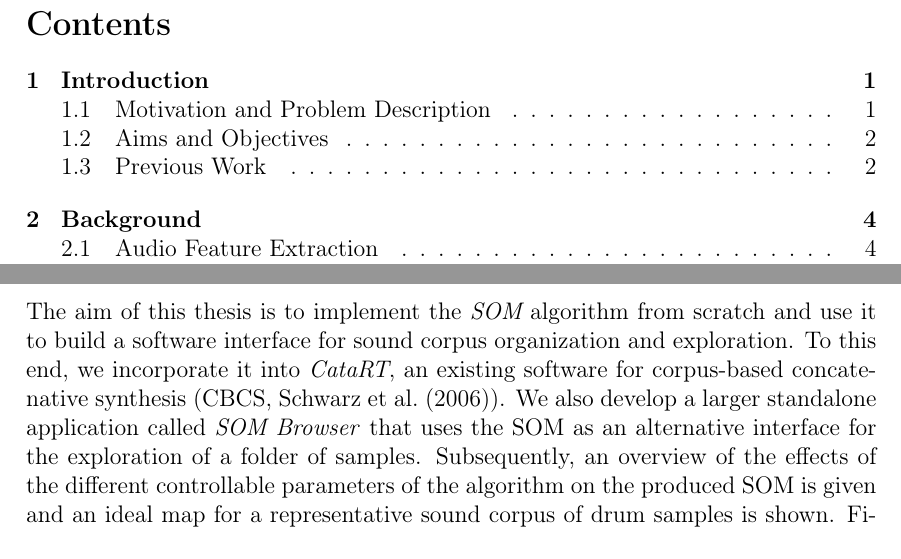
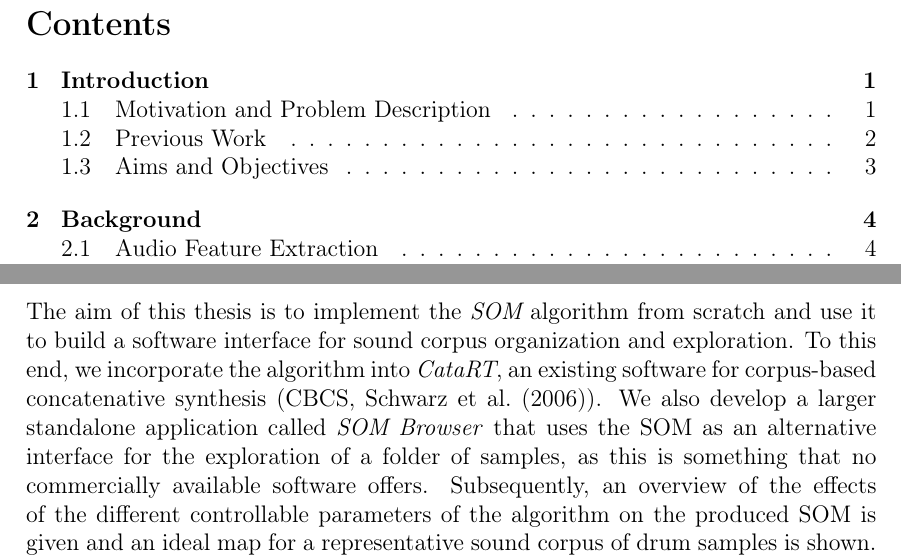
Before and after one commit to jonasmargraf/msc-thesis, a LaTeX thesis (thesis.tex, which reads chapters/introduction.tex): two parts of pages 7 and 10 of 62 before the commit and two parts of pages 7 and 11 of 62 after it, joined at a grey line, cut so that both start at the same text. Compiled offline with pdfLaTeX.

Commit message:
intro restructuring

```diff
--- a/chapters/introduction.tex
+++ b/chapters/introduction.tex
@@ -71,16 +71,3 @@ ever-present in electronic music studios \citep{adeney2009}.
 % standalone application called \textit{SOM Browser} that uses the \gls{som} as an
 % alternative interface for the exploration of a folder of samples. Finally,
 
-\subsection{Aims and Objectives}
-\label{subsec:aims}
-
-The aim of this thesis is to implement the \textit{\gls{som}} algorithm from
-scratch and use it to build a software interface for sound corpus organization
-and exploration. To this end, we incorporate it into \textit{CataRT}, an
-existing software for corpus-based concatenative synthesis (CBCS,
-\citet{schwarz2006}). We also develop a larger standalone application called
-\textit{SOM Browser} that uses the \gls{som} as an alternative interface for the
-exploration of a folder of samples. Subsequently, an overview of the
-effects of the different controllable parameters of the algorithm on the
-produced \gls{som} is given and an ideal map for a representative sound corpus
-of drum samples is shown. Finally, we present user feedback to
@@ -160,3 +143,18 @@ appear. Two examples of this are \textit{Sononym} \citep{nielsen2018} and
 \textit{Sononym} deals with sample library organization and offers a
 \gls{ml}-based "similarity search", while \textit{Atlas} is a drum sampler
 plug-in that also features a sound map.
+
+\subsection{Aims and Objectives}
+\label{subsec:aims}
+
+The aim of this thesis is to implement the \textit{\gls{som}} algorithm from
+scratch and use it to build a software interface for sound corpus organization
+and exploration. To this end, we incorporate the algorithm into \textit{CataRT},
+an existing software for corpus-based concatenative synthesis (CBCS,
+\citet{schwarz2006}). We also develop a larger standalone application called
+\textit{SOM Browser} that uses the \gls{som} as an alternative interface for the
+exploration of a folder of samples, as this is something that no commercially
+available software offers. Subsequently, an overview of the
+effects of the different controllable parameters of the algorithm on the
+produced \gls{som} is given and an ideal map for a representative sound corpus
+of drum samples is shown. Finally, we present user feedback to
```
Also changed, not shown: thesis.pdf, chapters/introduction.tex (12 more changed lines).
